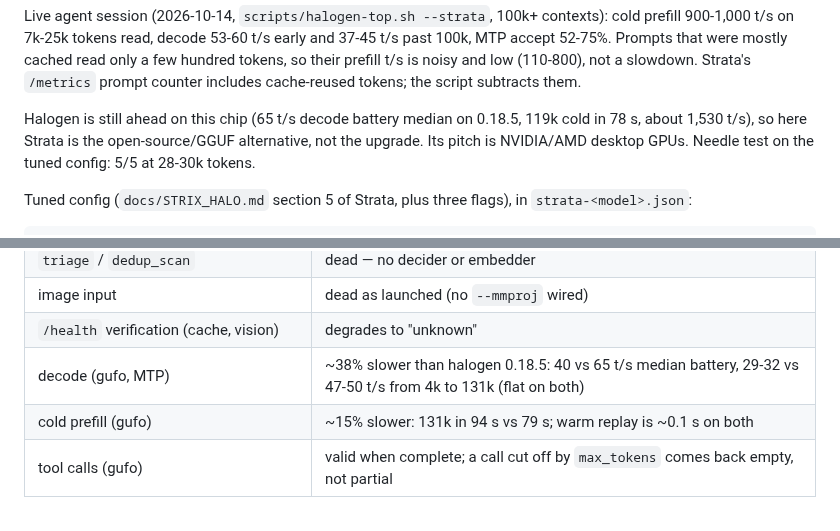
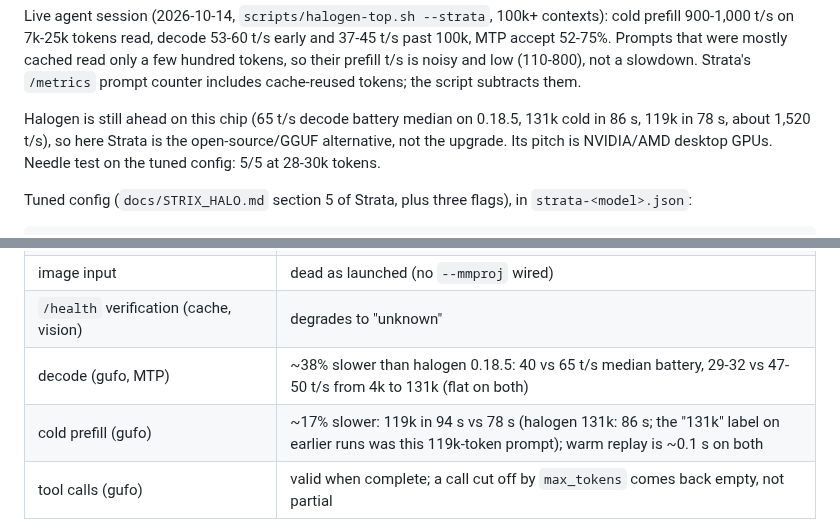
Before and after one commit to aic0d3r/qwen38-strix-halo-harness, a Markdown page: docs/ENGINES.md, 2 parts joined by grey strips. GitHub-like rendering.

```diff
--- a/docs/ENGINES.md
+++ b/docs/ENGINES.md
@@ -63,8 +63,8 @@ Live agent session (2026-10-14, `scripts/halogen-top.sh --strata`, 100k+ context
 noisy and low (110-800), not a slowdown. Strata's `/metrics` prompt counter includes cache-reused
 tokens; the script subtracts them.
 
-Halogen is still ahead on this chip (65 t/s decode battery median on 0.18.5, 119k cold in 78 s, about
-1,530 t/s), so here Strata is the open-source/GGUF alternative, not the upgrade. Its pitch is
+Halogen is still ahead on this chip (65 t/s decode battery median on 0.18.5, 131k cold in 86 s, 119k in 78 s,
+about 1,520 t/s), so here Strata is the open-source/GGUF alternative, not the upgrade. Its pitch is
 NVIDIA/AMD desktop GPUs. Needle test on the tuned config: 5/5 at 28-30k tokens.
 
 Tuned config (`docs/STRIX_HALO.md` section 5 of Strata, plus three flags), in
@@ -111,7 +111,7 @@ cd Strata && ROCM_PATH=/nonexistent ./setup.sh --yes --family unsloth --model UD
 | image input | dead as launched (no `--mmproj` wired) |
 | `/health` verification (cache, vision) | degrades to "unknown" |
 | decode (gufo, MTP) | ~38% slower than halogen 0.18.5: 40 vs 65 t/s median battery, 29-32 vs 47-50 t/s from 4k to 131k (flat on both) |
-| cold prefill (gufo) | ~15% slower: 131k in 94 s vs 79 s; warm replay is ~0.1 s on both |
+| cold prefill (gufo) | ~17% slower: 119k in 94 s vs 78 s (halogen 131k: 86 s; the "131k" label on earlier runs was this 119k-token prompt); warm replay is ~0.1 s on both |
 | tool calls (gufo) | valid when complete; a call cut off by `max_tokens` comes back empty, not partial |
 
 Measured 2026-10-12, same session, fabric clock held, UD-Q4_K_XL + shared Q8 MTP (gufo 0.12
```
Also changed, not shown: README.md (+1 -1 lines).
